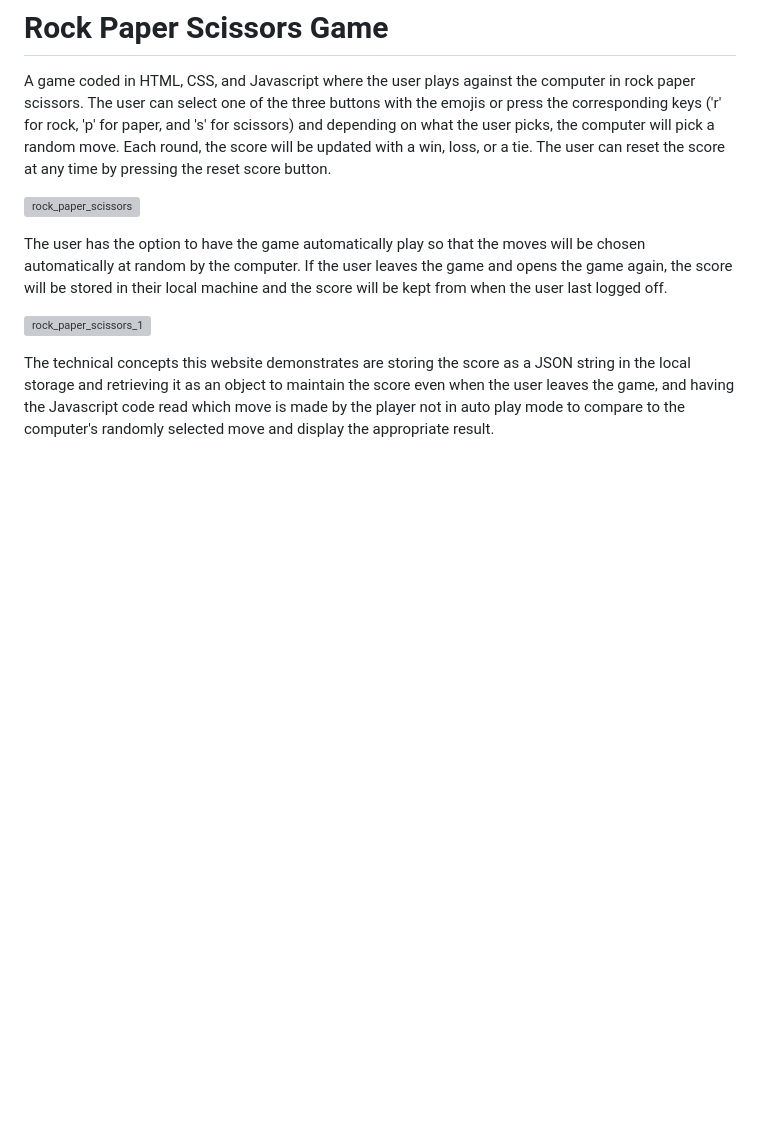
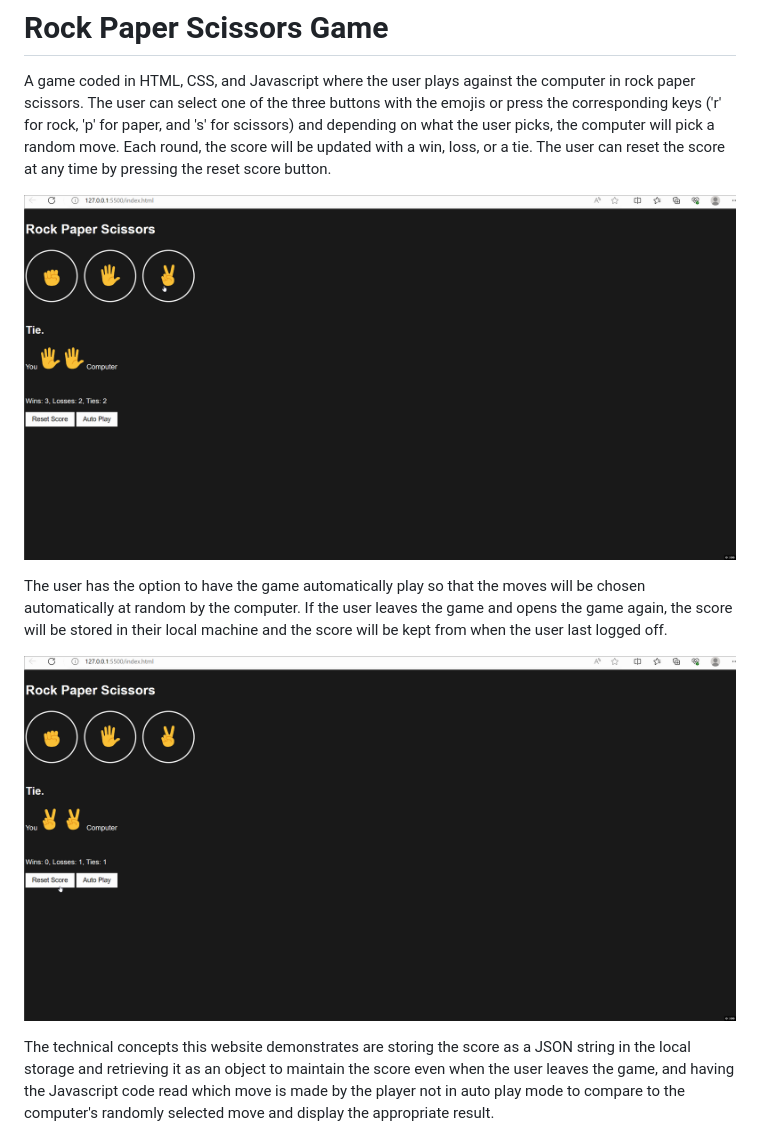
Before and after one commit to JCV2022/Rock-Paper-Scissors-Game, a Markdown page: readme.md, the part around one of its changes. Rendered like a GitHub page; blank space fills up the shorter version; grey boxes are pictures that could not be loaded.

```diff
--- a/readme.md
+++ b/readme.md
@@ -2,11 +2,11 @@
 
 A game coded in HTML, CSS, and Javascript where the user plays against the computer in rock paper scissors. The user can select one of the three buttons with the emojis or press the corresponding keys ('r' for rock, 'p' for paper, and 's' for scissors) and depending on what the user picks, the computer will pick a random move. Each round, the score will be updated with a win, loss, or a tie. The user can reset the score at any time by pressing the reset score button.
 
-![rock_paper_scissors](C:\Users\jonat\Downloads\rock_paper_scissors.gif)
+![rock_paper_scissors](images/rock_paper_scissors.gif)
 
 The user has the option to have the game automatically play so that the moves will be chosen automatically at random by the computer. If the user leaves the game and opens the game again, the score will be stored in their local machine and the score will be kept from when the user last logged off.
 
-![rock_paper_scissors_1](C:\Users\jonat\Downloads\rock_paper_scissors_1.gif)
+![rock_paper_scissors_1](images/rock_paper_scissors_1.gif)
 
 The technical concepts this website demonstrates are storing the score as a JSON string in the local storage and retrieving it as an object to maintain the score even when the user leaves the game, and having the Javascript code read which move is made by the player not in auto play mode to compare to the computer's randomly selected move and display the appropriate result.
 
```
Also changed, not shown: other parts of readme.md (+5 -5 lines).
